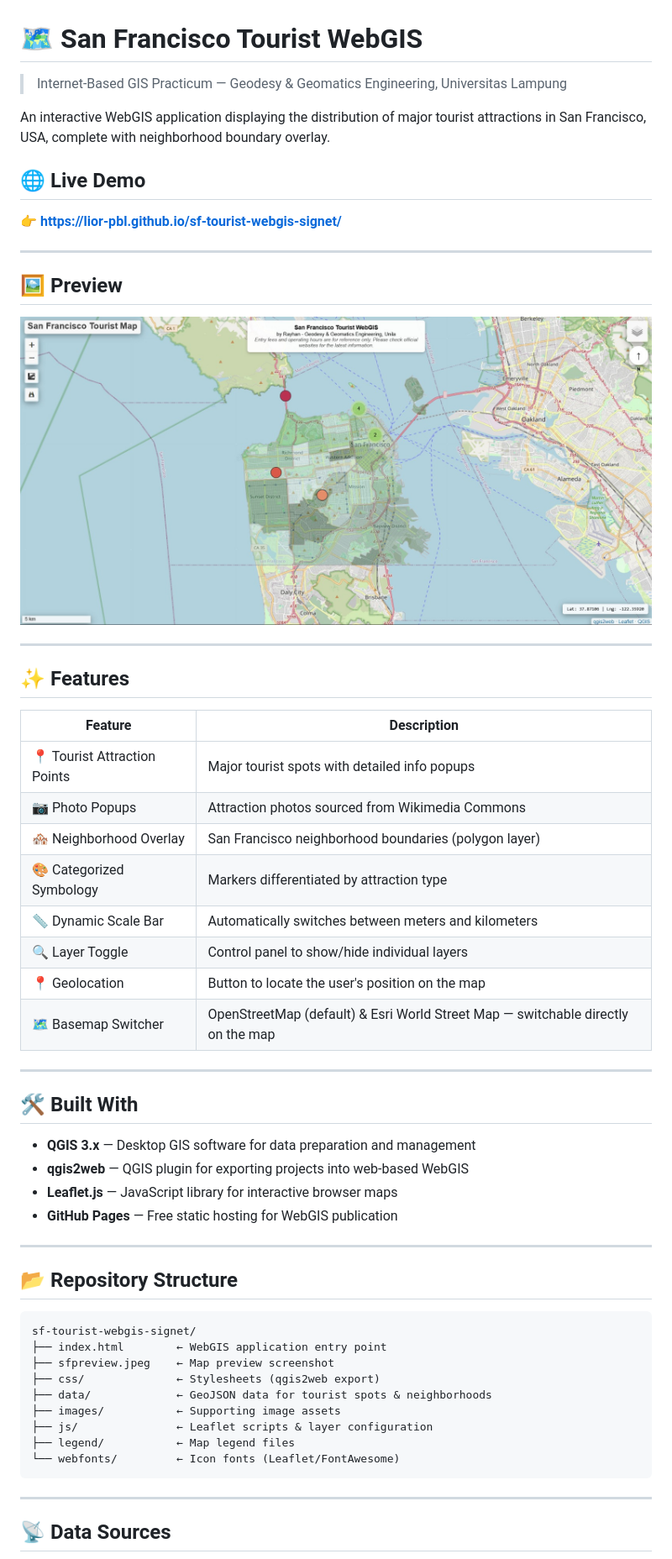
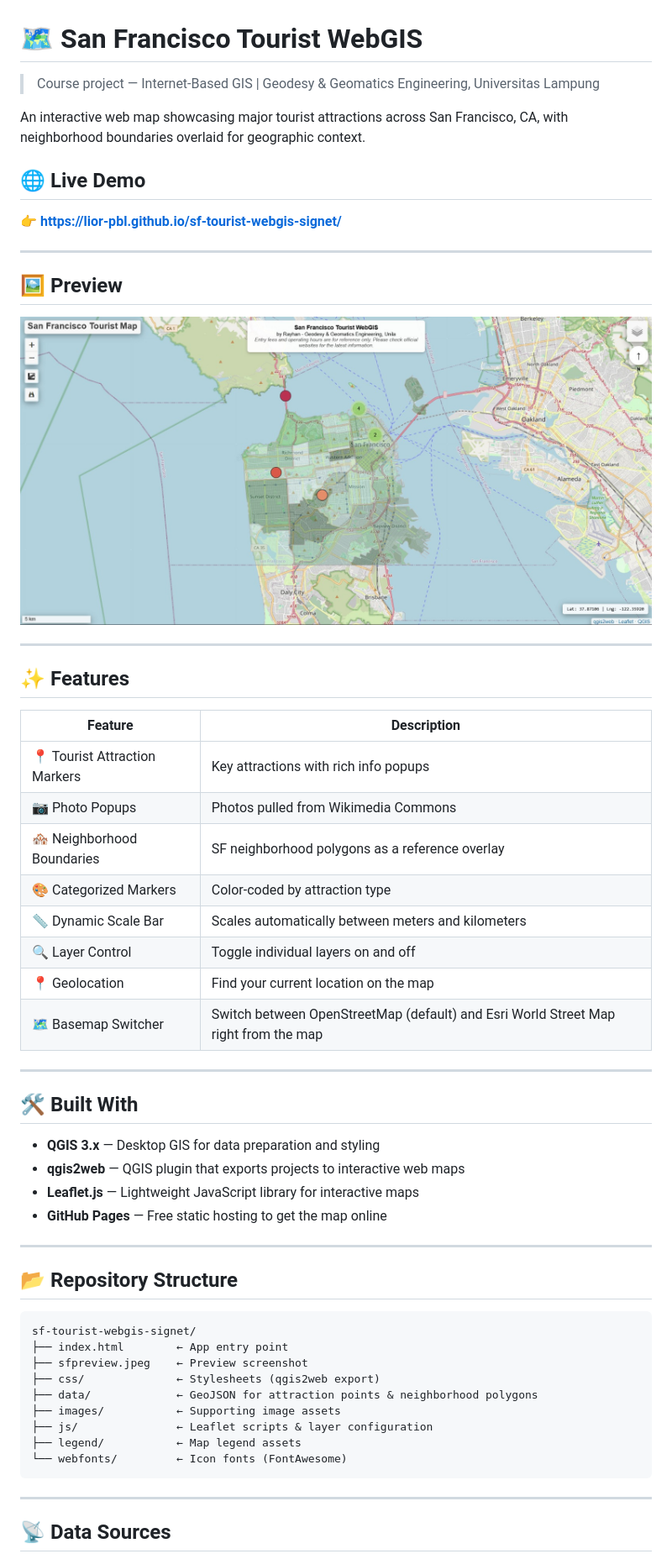
Before and after one commit to lior-pbl/sf-tourist-webgis-signet, a Markdown page: README.md, the part around one of its changes. Shown at 84% size. Rendered like a GitHub page.

````diff
--- a/README.md
+++ b/README.md
@@ -1,8 +1,8 @@
 # 🗺️ San Francisco Tourist WebGIS
 
-> Internet-Based GIS Practicum — Geodesy & Geomatics Engineering, Universitas Lampung
+> Course project — Internet-Based GIS | Geodesy & Geomatics Engineering, Universitas Lampung
 
-An interactive WebGIS application displaying the distribution of major tourist attractions in San Francisco, USA, complete with neighborhood boundary overlay.
+An interactive web map showcasing major tourist attractions across San Francisco, CA, with neighborhood boundaries overlaid for geographic context.
 
 ## 🌐 Live Demo
 
@@ -20,23 +20,23 @@ An interactive WebGIS application displaying the distribution of major tourist a
 
 | Feature | Description |
 |---|---|
-| 📍 Tourist Attraction Points | Major tourist spots with detailed info popups |
-| 📷 Photo Popups | Attraction photos sourced from Wikimedia Commons |
-| 🏘️ Neighborhood Overlay | San Francisco neighborhood boundaries (polygon layer) |
-| 🎨 Categorized Symbology | Markers differentiated by attraction type |
-| 📏 Dynamic Scale Bar | Automatically switches between meters and kilometers |
-| 🔍 Layer Toggle | Control panel to show/hide individual layers |
-| 📍 Geolocation | Button to locate the user's position on the map |
-| 🗺️ Basemap Switcher | OpenStreetMap (default) & Esri World Street Map — switchable directly on the map |
+| 📍 Tourist Attraction Markers | Key attractions with rich info popups |
+| 📷 Photo Popups | Photos pulled from Wikimedia Commons |
+| 🏘️ Neighborhood Boundaries | SF neighborhood polygons as a reference overlay |
+| 🎨 Categorized Markers | Color-coded by attraction type |
+| 📏 Dynamic Scale Bar | Scales automatically between meters and kilometers |
+| 🔍 Layer Control | Toggle individual layers on and off |
+| 📍 Geolocation | Find your current location on the map |
+| 🗺️ Basemap Switcher | Switch between OpenStreetMap (default) and Esri World Street Map right from the map |
 
 ---
 
 ## 🛠️ Built With
 
-- **QGIS 3.x** — Desktop GIS software for data preparation and management
-- **qgis2web** — QGIS plugin for exporting projects into web-based WebGIS
-- **Leaflet.js** — JavaScript library for interactive browser maps
-- **GitHub Pages** — Free static hosting for WebGIS publication
+- **QGIS 3.x** — Desktop GIS for data preparation and styling
+- **qgis2web** — QGIS plugin that exports projects to interactive web maps
+- **Leaflet.js** — Lightweight JavaScript library for interactive maps
+- **GitHub Pages** — Free static hosting to get the map online
 
 ---
 
@@ -44,14 +44,14 @@ An interactive WebGIS application displaying the distribution of major tourist a
 
 ```
 sf-tourist-webgis-signet/
-├── index.html        ← WebGIS application entry point
-├── sfpreview.jpeg    ← Map preview screenshot
+├── index.html        ← App entry point
+├── sfpreview.jpeg    ← Preview screenshot
 ├── css/              ← Stylesheets (qgis2web export)
-├── data/             ← GeoJSON data for tourist spots & neighborhoods
+├── data/             ← GeoJSON for attraction points & neighborhood polygons
 ├── images/           ← Supporting image assets
 ├── js/               ← Leaflet scripts & layer configuration
-├── legend/           ← Map legend files
-└── webfonts/         ← Icon fonts (Leaflet/FontAwesome)
+├── legend/           ← Map legend assets
+└── webfonts/         ← Icon fonts (FontAwesome)
 ```
 
 ---
````
Also changed, not shown: other parts of README.md (+11 -11 lines).
